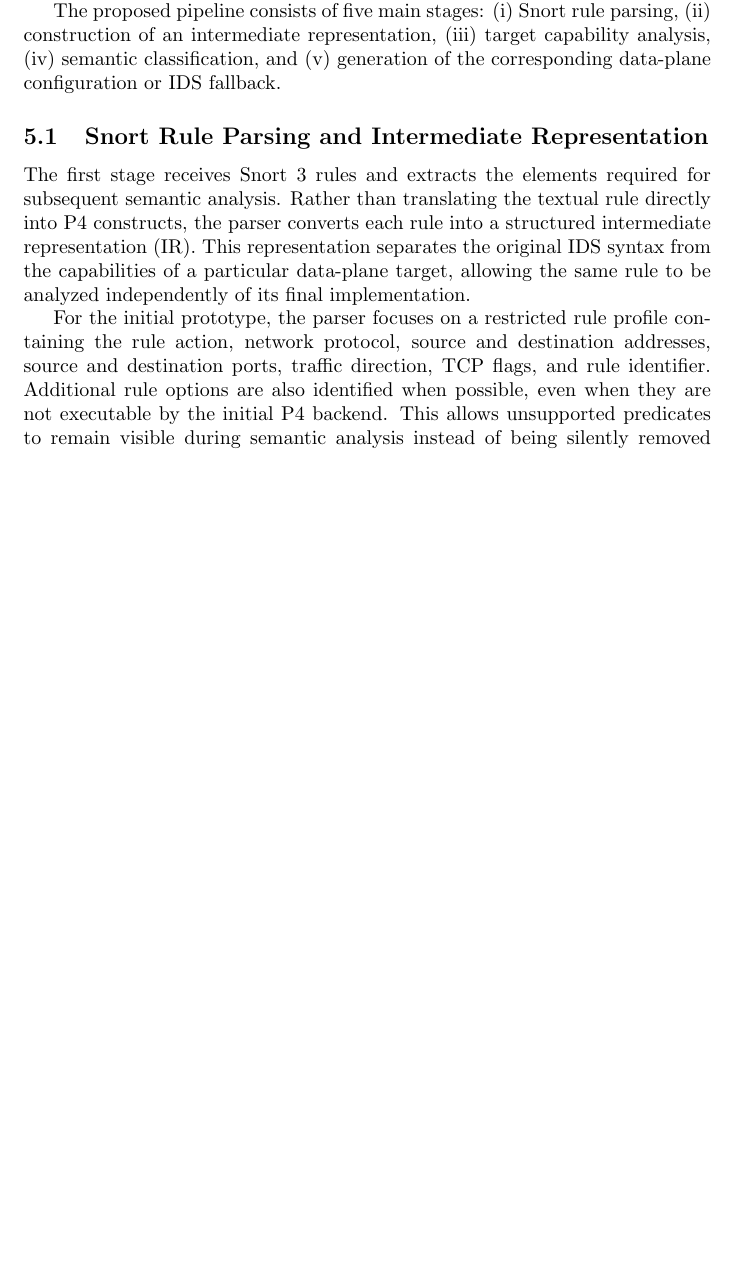
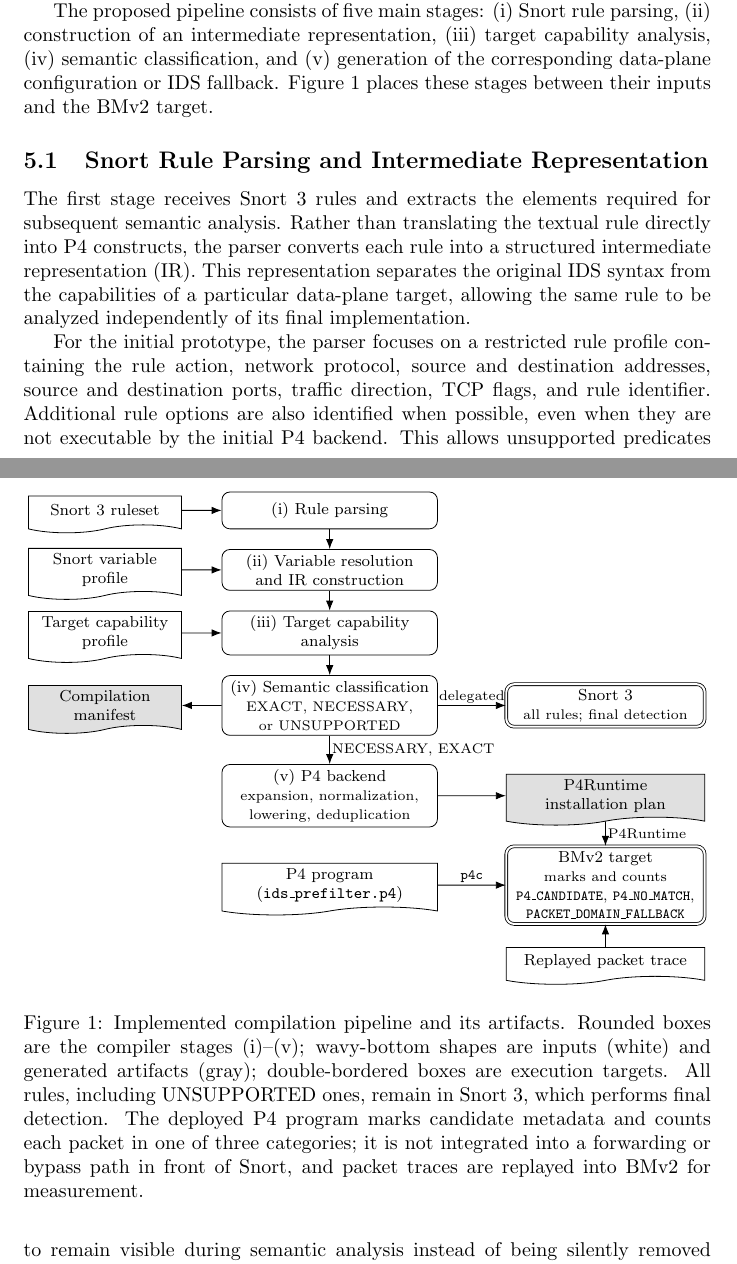
Before and after one commit to medeiros08/Snort-p4, a LaTeX paper (paper/IDS_P4/main.tex): part of page 9 of 32 before the commit and two parts of pages 9 and 10 of 32 after it, the two joined at a grey line, cut so that both start at the same text, the shorter picture padded with empty space. Compiled offline with pdfLaTeX.

Commit message:
docs: figura do pipeline de compilacao na secao Proposed Approach
Nova figura TikZ (fig:pipeline-architecture) logo apos o paragrafo que
lista as etapas (i)-(v). Mostra as entradas (ruleset, perfil de variaveis,
perfil de capacidade, programa P4, trace replayado), as cinco etapas com
os nomes do texto, os artefatos gerados (manifesto e plano P4Runtime) e os
dois alvos de execucao: Snort 3, que fica com todas as regras e a deteccao
final, e o BMv2, que conta P4_CANDIDATE, P4_NO_MATCH e
PACKET_DOMAIN_FALLBACK separados. A figura conceitual existente passa a
ser a Figura 2; todas as referencias usam \ref.

Nao ha seta do BMv2 para o Snort, porque o manuscrito diz que o programa
P4 so marca metadados de candidato e nao implementa caminho de forwarding
ou bypass; a caption repete isso. Tambem nao ha tracejado, que na Figura 2
significa analise offline. Unica mudanca de preambulo: biblioteca
shapes.symbols, para o formato tape.

Verificado com MiKTeX numa copia isolada: o main.tex commitado e o novo dao
32 paginas e os mesmos 11 overfull boxes; a figura cai no topo da pagina
10, com a secao comecando na 9. O main.pdf versionado nao foi regenerado.
Detalhes em paper/IDS_P4/PIPELINE_FIGURE_AUDIT.md.

```diff
--- a/paper/IDS_P4/main.tex
+++ b/paper/IDS_P4/main.tex
@@ -4,7 +4,7 @@
 \usepackage{amsmath}
 \usepackage[hyphens]{url}
 \usepackage{tikz}
-\usetikzlibrary{arrows.meta,positioning}
+\usetikzlibrary{arrows.meta,positioning,shapes.symbols}
 \usepackage{placeins}
 \usepackage{pdflscape}
 
@@ -408,7 +408,83 @@ The proposed pipeline consists of five main stages: (i) Snort rule
 parsing, (ii) construction of an intermediate representation,
 (iii) target capability analysis, (iv) semantic classification, and
 (v) generation of the corresponding data-plane configuration or IDS
-fallback.
+fallback. Figure~\ref{fig:pipeline-architecture} places these stages
+between their inputs and the BMv2 target.
+
+\begin{figure}[t]
+\centering
+\begin{tikzpicture}[
+  >=Latex,
+  font=\footnotesize,
+  stage/.style={draw, rounded corners, align=center, minimum width=38mm,
+    minimum height=6.5mm, inner sep=2.5pt},
+  artifact/.style={draw, shape=tape, tape bend top=none,
+    tape bend height=1.4mm, align=center, minimum width=27mm,
+    minimum height=6.5mm, inner sep=2.5pt},
+  input/.style={artifact},
+  output/.style={artifact, fill=black!12},
+  target/.style={draw, double, double distance=1pt, rounded corners,
+    align=center, minimum width=35mm, minimum height=6.5mm, inner sep=2.5pt},
+  flow/.style={->, line width=.45pt},
+  note/.style={font=\scriptsize, inner sep=1pt}
+]
+  % Compiler stages (center column)
+  \node[stage] (parse) {(i) Rule parsing};
+  \node[stage, below=3.5mm of parse] (ir)
+    {(ii) Variable resolution\\and IR construction};
+  \node[stage, below=3.5mm of ir] (cap)
+    {(iii) Target capability\\analysis};
+  \node[stage, below=3.5mm of cap] (cls) {(iv) Semantic classification\\
+    {\scriptsize EXACT, NECESSARY,}\\{\scriptsize or UNSUPPORTED}};
+  \node[stage, below=5mm of cls] (backend) {(v) P4 backend\\
+    {\scriptsize expansion, normalization,}\\
+    {\scriptsize lowering, deduplication}};
+
+  % Inputs and manifest (left column)
+  \node[input, left=7mm of parse] (rules) {Snort 3 ruleset};
+  \node[input, left=7mm of ir] (vars) {Snort variable\\profile};
+  \node[input, left=7mm of cap] (capprof) {Target capability\\profile};
+  \node[output, left=7mm of cls] (manifest) {Compilation\\manifest};
+
+  % Snort and data plane (right column)
+  \node[output, minimum width=35mm, right=12mm of backend] (plan)
+    {P4Runtime\\installation plan};
+  \node[target] (snort) at (plan |- cls)
+    {Snort 3\\{\scriptsize all rules; final detection}};
+  \node[target, below=5mm of plan] (bmv2) {BMv2 target\\
+    {\scriptsize marks and counts}\\
+    {\scriptsize\texttt{P4\_CANDIDATE}, \texttt{P4\_NO\_MATCH},}\\
+    {\scriptsize\texttt{PACKET\_DOMAIN\_FALLBACK}}};
+  \node[input, minimum width=38mm] (p4prog) at (backend |- bmv2)
+    {P4 program\\(\texttt{ids\_prefilter.p4})};
+  \node[input, minimum width=35mm, below=4mm of bmv2] (trace)
+    {Replayed packet trace};
+
+  \draw[flow] (rules) -- (parse);
+  \draw[flow] (parse) -- (ir);
+  \draw[flow] (ir) -- (cap);
+  \draw[flow] (cap) -- (cls);
+  \draw[flow] (cls) -- node[note, right] {NECESSARY, EXACT} (backend);
+  \draw[flow] (vars) -- (ir);
+  \draw[flow] (capprof) -- (cap);
+  \draw[flow] (cls) -- (manifest);
+  \draw[flow] (cls) -- node[note, above] {delegated} (snort);
+  \draw[flow] (backend) -- (plan);
+  \draw[flow] (plan) -- node[note, right] {P4Runtime} (bmv2);
+  \draw[flow] (p4prog) -- node[note, above] {\texttt{p4c}} (bmv2);
+  \draw[flow] (trace) -- (bmv2);
+\end{tikzpicture}
+\caption{Implemented compilation pipeline and its artifacts. Rounded boxes
+are the compiler stages (i)--(v); wavy-bottom shapes are inputs (white) and
+generated artifacts (gray); double-bordered boxes are execution targets. All
+rules, including UNSUPPORTED ones, remain in Snort~3, which performs final
+detection. The deployed P4 program marks candidate metadata and counts each
+packet in one of three categories; it is not integrated into a forwarding or
+bypass path in front of Snort, and packet traces are replayed into BMv2 for
+measurement.}
+\label{fig:pipeline-architecture}
+\end{figure}
+
 \subsection{Snort Rule Parsing and Intermediate Representation}
 The first stage receives Snort 3 rules and extracts the elements required
 for subsequent semantic analysis. Rather than translating the textual
```
Also changed, not shown: paper/IDS_P4/PIPELINE_FIGURE_AUDIT.md (added, +56 -0 lines).
